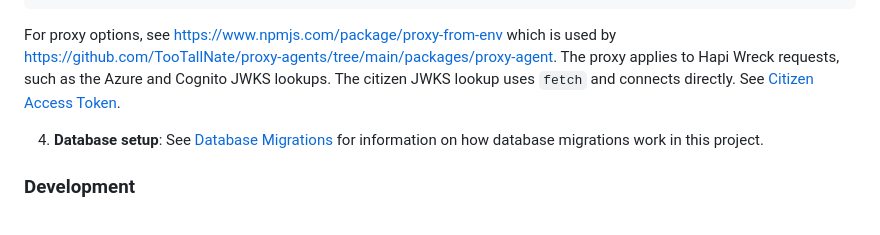
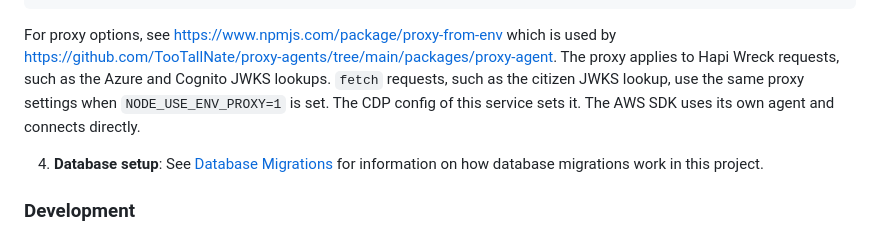
Before and after one commit to DEFRA/forms-submission-api, a Markdown page: README.md, the part around the change. Rendered like a GitHub page.

Commit message:
Document that fetch follows the proxy settings with NODE_USE_ENV_PROXY

````diff
--- a/README.md
+++ b/README.md
@@ -70,7 +70,7 @@ HTTPS_PROXY=
 NO_PROXY=
 ```
 
-For proxy options, see https://www.npmjs.com/package/proxy-from-env which is used by https://github.com/TooTallNate/proxy-agents/tree/main/packages/proxy-agent. The proxy applies to Hapi Wreck requests, such as the Azure and Cognito JWKS lookups. The citizen JWKS lookup uses `fetch` and connects directly. See [Citizen Access Token](docs/authentication.md#citizen-access-token).
+For proxy options, see https://www.npmjs.com/package/proxy-from-env which is used by https://github.com/TooTallNate/proxy-agents/tree/main/packages/proxy-agent. The proxy applies to Hapi Wreck requests, such as the Azure and Cognito JWKS lookups. `fetch` requests, such as the citizen JWKS lookup, use the same proxy settings when `NODE_USE_ENV_PROXY=1` is set. The CDP config of this service sets it. The AWS SDK uses its own agent and connects directly.
 
 4. **Database setup**: See [Database Migrations](#database-migrations) for information on how database migrations work in this project.
 
````
Also changed, not shown: docs/authentication.md (+1 -1 lines).
